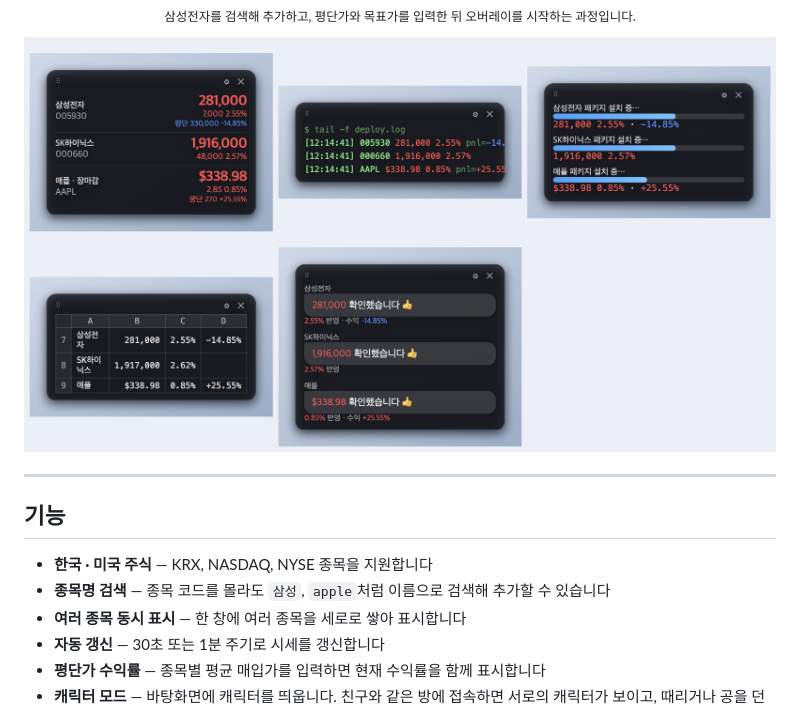
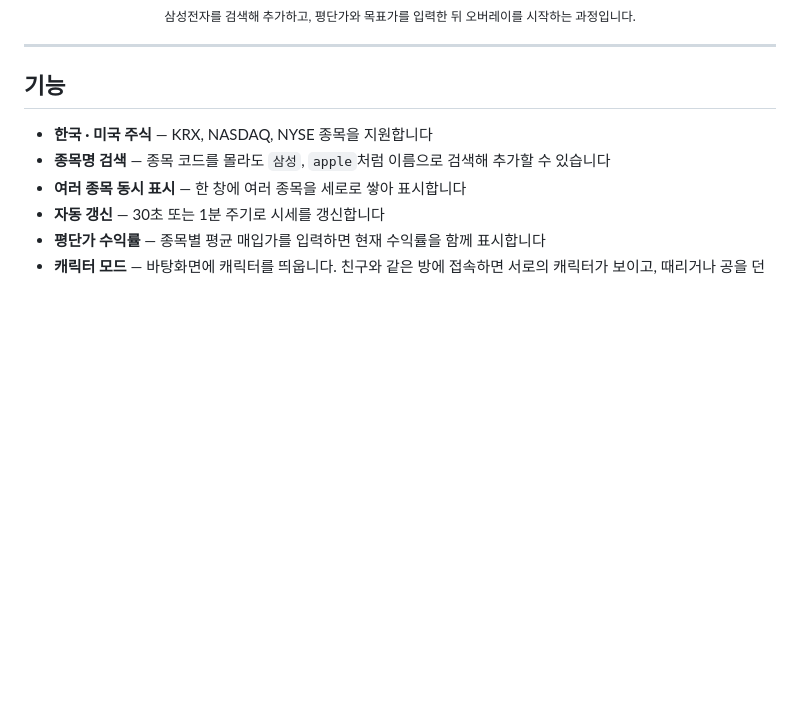
Before and after one commit to devmoonjs/Metrics, a Markdown page: README.ko.md, the part around the change. GitHub-like rendering; blank space fills up the shorter version.

```diff
--- a/README.ko.md
+++ b/README.ko.md
@@ -6,7 +6,6 @@
   <p><a href="README.md">English</a> · <b>한국어</b></p>
   <img src="screenshots/demo.gif" width="330" alt="종목 검색부터 오버레이 시작까지" />
   <p><sub>삼성전자를 검색해 추가하고, 평단가와 목표가를 입력한 뒤 오버레이를 시작하는 과정입니다.</sub></p>
-  <img src="screenshots/themes.png" width="760" alt="테마 미리보기" />
 </div>
 
 ---
```
Also changed, not shown: README.md (+0 -1 lines).
